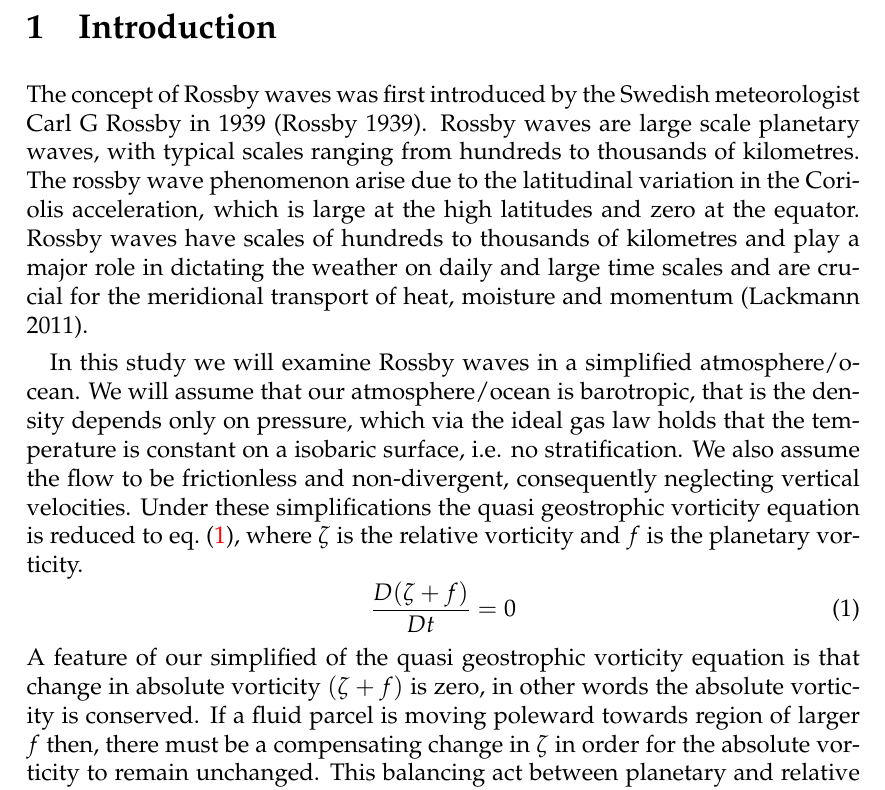
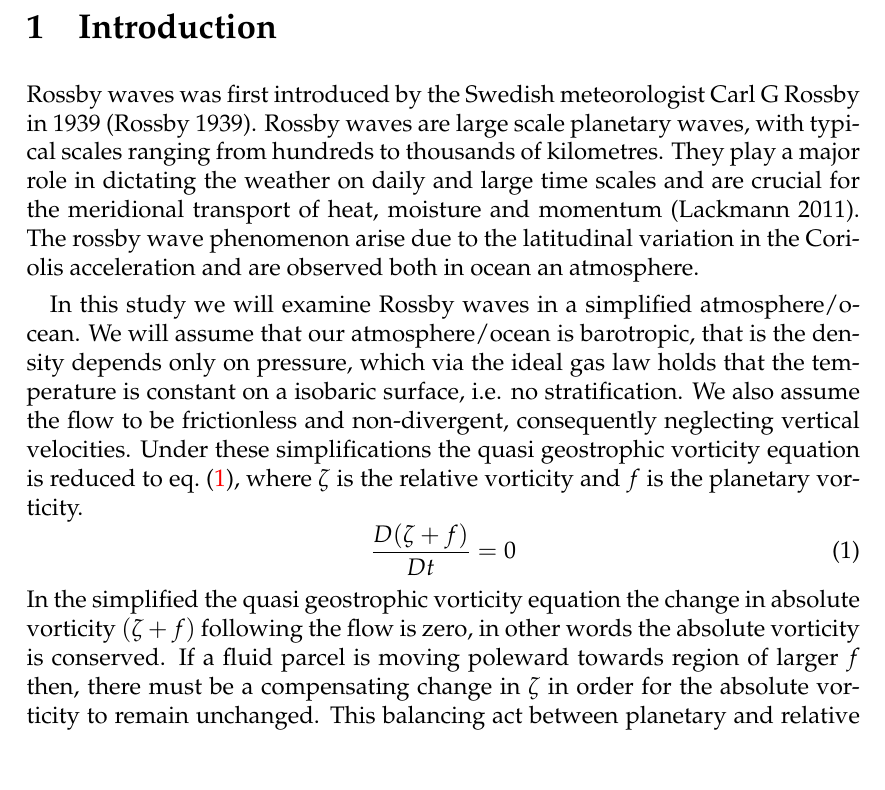
Before and after one commit to ejgal/FYS4150, a LaTeX document (Project5/latex/main.tex, which reads Project5/latex/introduction.tex): part of page 2 of 10, cut so that both start at the same text. Compiled offline with pdfLaTeX.

Commit message:
update introduction

```diff
--- a/Project5/latex/introduction.tex
+++ b/Project5/latex/introduction.tex
@@ -1,13 +1,12 @@
 \section{Introduction}
-The concept of Rossby waves was first introduced by the Swedish meteorologist
+Rossby waves was first introduced by the Swedish meteorologist
 Carl G Rossby in 1939 \parencite{Rossby1939}. Rossby waves are large scale
 planetary waves, with typical scales ranging from
-hundreds to thousands of kilometres. The rossby wave phenomenon arise due to the
-latitudinal variation in the Coriolis acceleration, which is large at the
-high latitudes and zero at the equator. Rossby waves have scales of
-hundreds to thousands of kilometres and play a major role in dictating
+hundreds to thousands of kilometres. They play a major role in dictating
 the weather on daily and large time scales and are crucial for the meridional
-transport of heat, moisture and momentum \parencite{midSynDyn}.
+transport of heat, moisture and momentum \parencite{midSynDyn}. The rossby wave phenomenon arise due to the
+latitudinal variation in the Coriolis acceleration and are observed both in
+ocean an atmosphere.
 
 In this study we will examine Rossby waves in a simplified
 atmosphere/ocean. We will assume that our atmosphere/ocean is barotropic, that
@@ -20,9 +19,9 @@ planetary vorticity.
 \begin{equation}\label{eq:QG_vorticity}
     \frac{D(\zeta + f)}{Dt} = 0
 \end{equation}
-A feature of our simplified of the quasi geostrophic vorticity equation is that
-change in absolute vorticity $(\zeta + f)$ is zero, in other words the absolute
-vorticity is conserved. If a fluid parcel is moving
+In the simplified the quasi geostrophic vorticity equation the
+change in absolute vorticity $(\zeta + f)$ following the flow is zero, in other
+words the absolute vorticity is conserved. If a fluid parcel is moving
 poleward towards region of larger $f$ then, there must be a compensating change
 in $\zeta$ in order for the absolute vorticity to remain unchanged. This
 balancing act between planetary and relative vorticity is the essential
```
